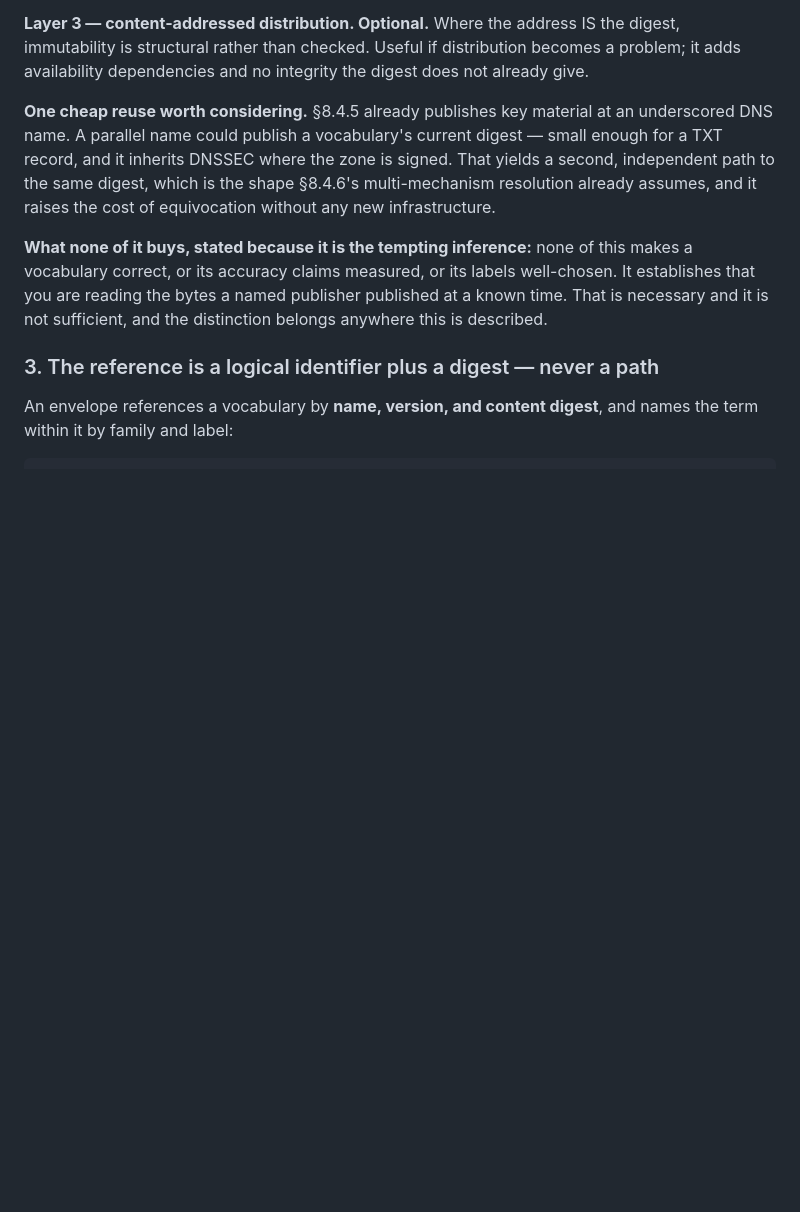
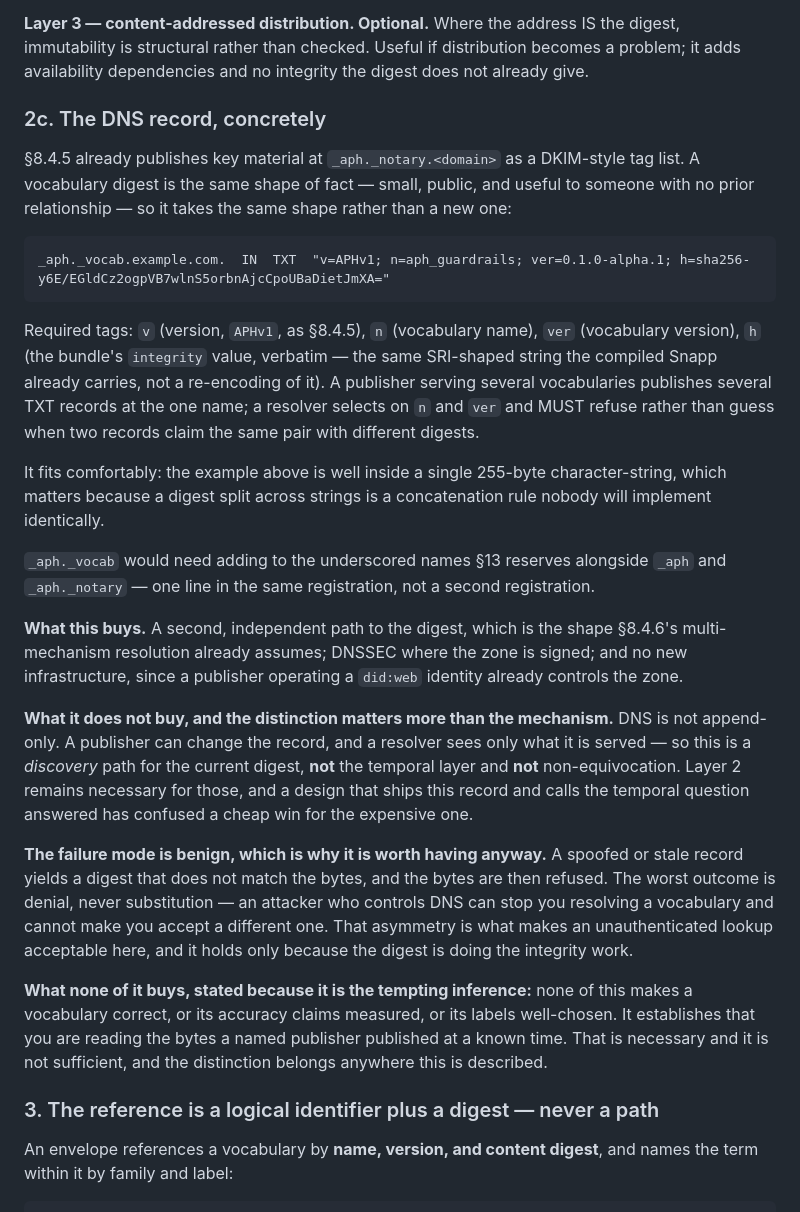
Before and after one commit to squillo/aph, a Markdown page: rfcs/0006-published-guardrail-vocabularies.md, the part around the change. Rendered like a GitHub page; blank space fills up the shorter version.

Commit message:
rfc 0006: the vocabulary digest gets a DNS record
`_aph._vocab.<domain>`, as a DKIM-style tag list in the shape 8.4.5 already
uses for notary keys: v, n (vocabulary name), ver (vocabulary version), h (the
bundle's `integrity` value verbatim, not a re-encoding of it). Several
vocabularies means several records at the one name; a resolver selects on
n+ver and MUST refuse rather than guess when two records claim the same pair
with different digests.

The worked example carries the REAL digest of the shipped guardrail bundle
rather than a placeholder, and fits inside one 255-byte character-string --
a digest split across strings is a concatenation rule nobody will implement
identically.

What it buys: a second independent path to the digest, which is the shape
8.4.6's multi-mechanism resolution already assumes; DNSSEC where the zone is
signed; and no new infrastructure, since a publisher operating a did:web
identity already controls the zone. `_aph._vocab` joins `_aph` and
`_aph._notary` in 13's reserved names -- one line, same registration.

What it does NOT buy, and this is the part worth more than the mechanism: DNS
is not append-only. A publisher can change the record, and a resolver sees only
what it is served. So this is a discovery path for the CURRENT digest, not the
temporal layer and not non-equivocation. Shipping this and calling the temporal
question answered would be mistaking a cheap win for the expensive one.

The failure mode is benign, which is why an unauthenticated lookup is
acceptable here at all: a spoofed or stale record yields a digest that does not
match the bytes, and the bytes are refused. Worst case is denial, never
substitution. An attacker holding DNS can stop you resolving a vocabulary and
cannot make you accept a different one -- an asymmetry that holds only because
the digest is doing the integrity work, which is why the digest is the required
layer and DNS is not.

````diff
--- a/rfcs/0006-published-guardrail-vocabularies.md
+++ b/rfcs/0006-published-guardrail-vocabularies.md
@@ -149,12 +149,51 @@ the digest, immutability is structural rather than checked. Useful if
 distribution becomes a problem; it adds availability dependencies and no
 integrity the digest does not already give.
 
-**One cheap reuse worth considering.** §8.4.5 already publishes key material
-at an underscored DNS name. A parallel name could publish a vocabulary's
-current digest — small enough for a TXT record, and it inherits DNSSEC where
-the zone is signed. That yields a second, independent path to the same digest,
-which is the shape §8.4.6's multi-mechanism resolution already assumes, and it
-raises the cost of equivocation without any new infrastructure.
+### 2c. The DNS record, concretely
+
+§8.4.5 already publishes key material at `_aph._notary.<domain>` as a
+DKIM-style tag list. A vocabulary digest is the same shape of fact — small,
+public, and useful to someone with no prior relationship — so it takes the
+same shape rather than a new one:
+
+```
+_aph._vocab.example.com.  IN  TXT  "v=APHv1; n=aph_guardrails; ver=0.1.0-alpha.1; h=sha256-y6E/EGldCz2ogpVB7wlnS5orbnAjcCpoUBaDietJmXA="
+```
+
+Required tags: `v` (version, `APHv1`, as §8.4.5), `n` (vocabulary name), `ver`
+(vocabulary version), `h` (the bundle's `integrity` value, verbatim — the same
+SRI-shaped string the compiled Snapp already carries, not a re-encoding of
+it). A publisher serving several vocabularies publishes several TXT records at
+the one name; a resolver selects on `n` and `ver` and MUST refuse rather than
+guess when two records claim the same pair with different digests.
+
+It fits comfortably: the example above is well inside a single 255-byte
+character-string, which matters because a digest split across strings is a
+concatenation rule nobody will implement identically.
+
+`_aph._vocab` would need adding to the underscored names §13 reserves
+alongside `_aph` and `_aph._notary` — one line in the same registration,
+not a second registration.
+
+**What this buys.** A second, independent path to the digest, which is the
+shape §8.4.6's multi-mechanism resolution already assumes; DNSSEC where the
+zone is signed; and no new infrastructure, since a publisher operating a
+`did:web` identity already controls the zone.
+
+**What it does not buy, and the distinction matters more than the mechanism.**
+DNS is not append-only. A publisher can change the record, and a resolver
+sees only what it is served — so this is a *discovery* path for the current
+digest, **not** the temporal layer and **not** non-equivocation. Layer 2
+remains necessary for those, and a design that ships this record and calls the
+temporal question answered has confused a cheap win for the expensive one.
+
+**The failure mode is benign, which is why it is worth having anyway.** A
+spoofed or stale record yields a digest that does not match the bytes, and the
+bytes are then refused. The worst outcome is denial, never substitution — an
+attacker who controls DNS can stop you resolving a vocabulary and cannot make
+you accept a different one. That asymmetry is what makes an unauthenticated
+lookup acceptable here, and it holds only because the digest is doing the
+integrity work.
 
 **What none of it buys, stated because it is the tempting inference:** none of
 this makes a vocabulary correct, or its accuracy claims measured, or its
````
Also changed, not shown: CHANGELOG.md (+7 -0 lines).
